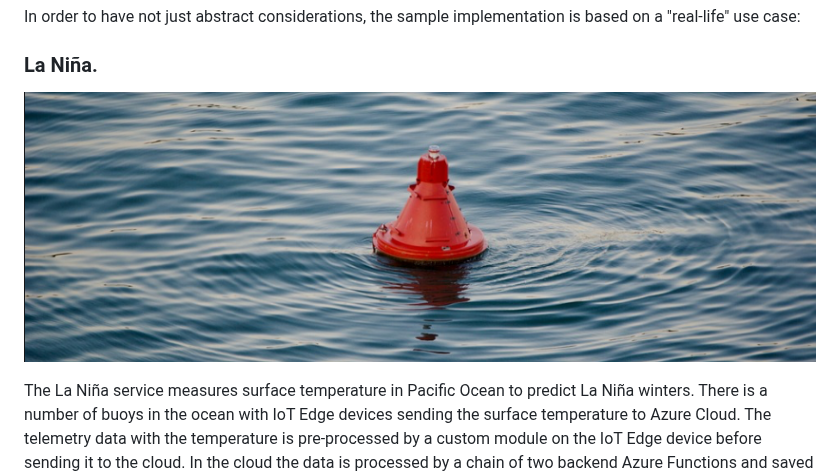
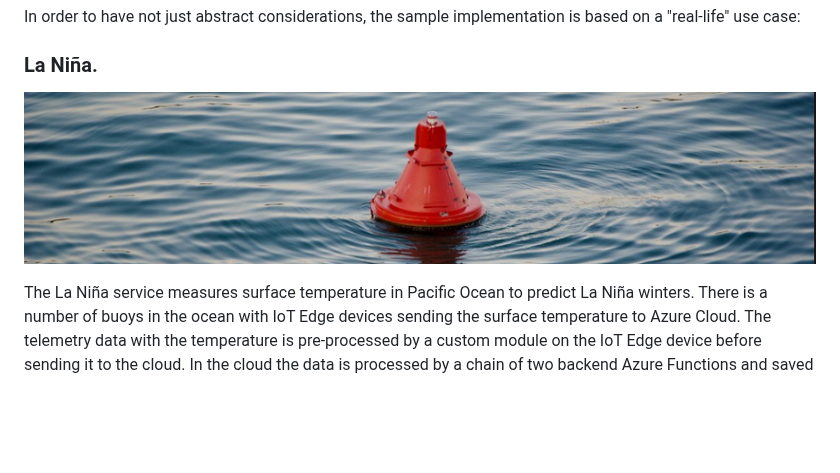
Before and after one commit to Azure-Samples/iotedge-logging-and-monitoring-solution, a Markdown page: README.md, the part around the change. Rendered like a GitHub page; pictures changed too: docs/buoy2.png (added); blank space fills up the shorter version.

Commit message:
buoy

```diff
--- a/README.md
+++ b/README.md
@@ -11,7 +11,7 @@ In order to have not just abstract considerations, the sample implementation is
 
 ### La Niña.
 
-![buoy](docs/buoy.png)
+![buoy](docs/buoy2.png)
 
 The La Niña service measures surface temperature in Pacific Ocean to predict La Niña winters. There is a number of buoys in the ocean with IoT Edge devices sending the surface temperature to Azure Cloud. The telemetry data with the temperature is pre-processed by a custom module on the IoT Edge device before sending it to the cloud. In the cloud the data is processed by a chain of two backend Azure Functions and saved to a Blob Storage. The clients of the service (sending data to ML inference workflow, decision making systems, various UIs, etc.) can pick up messages with temperature data from the Blob Storage
 
```
